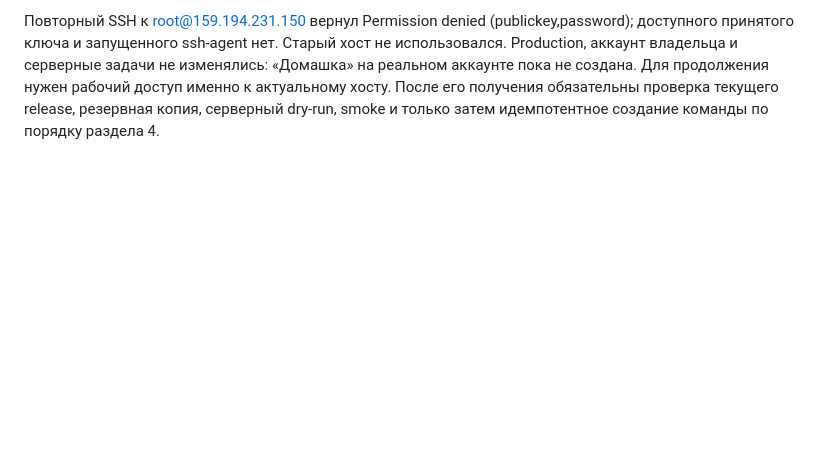
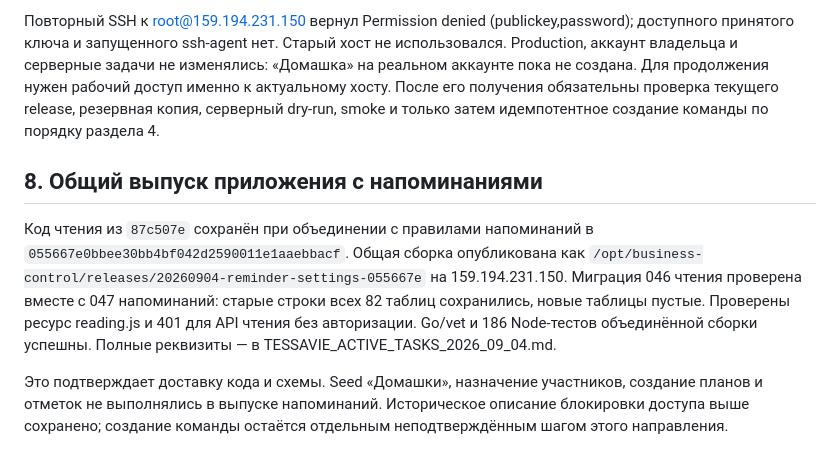
Before and after one commit to artkozk/Tessavia, a Markdown page: docs/operations/HOMEGROUP_READING_2026_09_04.md, the part around the change. Rendered like a GitHub page; blank space fills up the shorter version.

```diff
--- a/docs/operations/HOMEGROUP_READING_2026_09_04.md
+++ b/docs/operations/HOMEGROUP_READING_2026_09_04.md
@@ -179,3 +179,18 @@ force-push; чужой отчёт сохранён целиком.
 нужен рабочий доступ именно к актуальному хосту. После его получения обязательны
 проверка текущего release, резервная копия, серверный dry-run, smoke и только
 затем идемпотентное создание команды по порядку раздела 4.
+
+## 8. Общий выпуск приложения с напоминаниями
+
+Код чтения из `87c507e` сохранён при объединении с правилами напоминаний
+в `055667e0bbee30bb4bf042d2590011e1aaebbacf`. Общая сборка опубликована как
+`/opt/business-control/releases/20260904-reminder-settings-055667e` на
+159.194.231.150. Миграция 046 чтения проверена вместе с 047 напоминаний:
+старые строки всех 82 таблиц сохранились, новые таблицы пустые. Проверены
+ресурс reading.js и 401 для API чтения без авторизации. Go/vet и 186 Node-тестов
+объединённой сборки успешны. Полные реквизиты — в TESSAVIE_ACTIVE_TASKS_2026_09_04.md.
+
+Это подтверждает доставку кода и схемы. Seed «Домашки», назначение участников,
+создание планов и отметок не выполнялись в выпуске напоминаний. Историческое
+описание блокировки доступа выше сохранено; создание команды остаётся
+отдельным неподтверждённым шагом этого направления.
```
Also changed, not shown: docs/architecture/REMINDER_DELIVERY_2026_09_04.md (+7 -0 lines), docs/operations/TESSAVIE_ACTIVE_TASKS_2026_09_04.md (+36 -0 lines).
